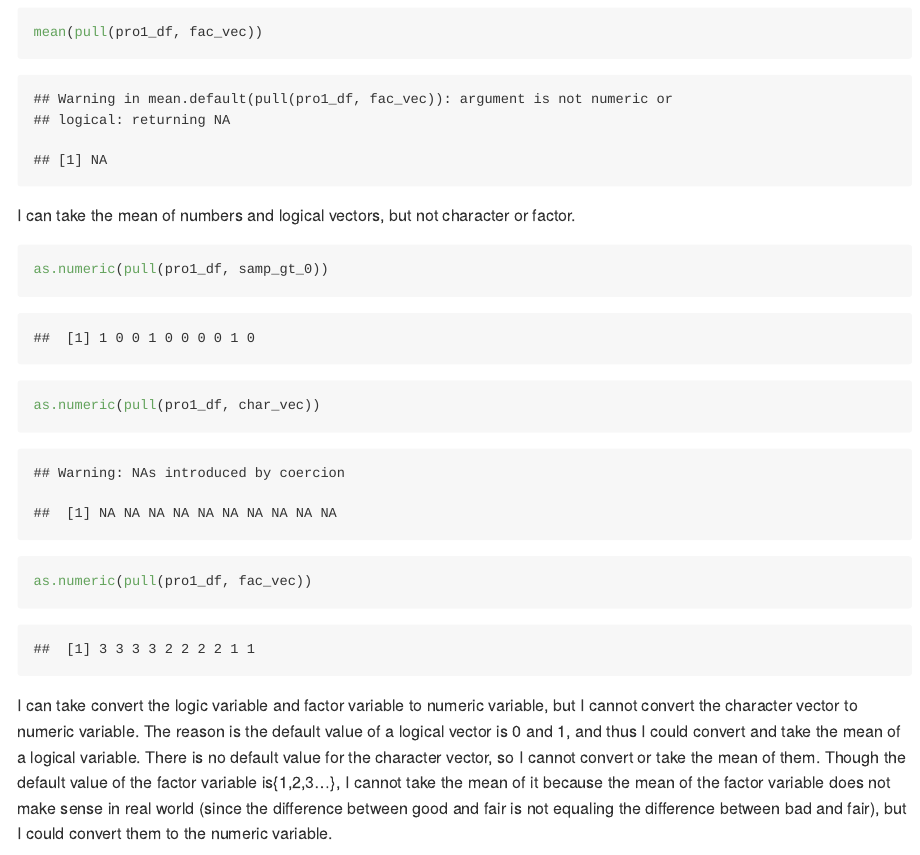
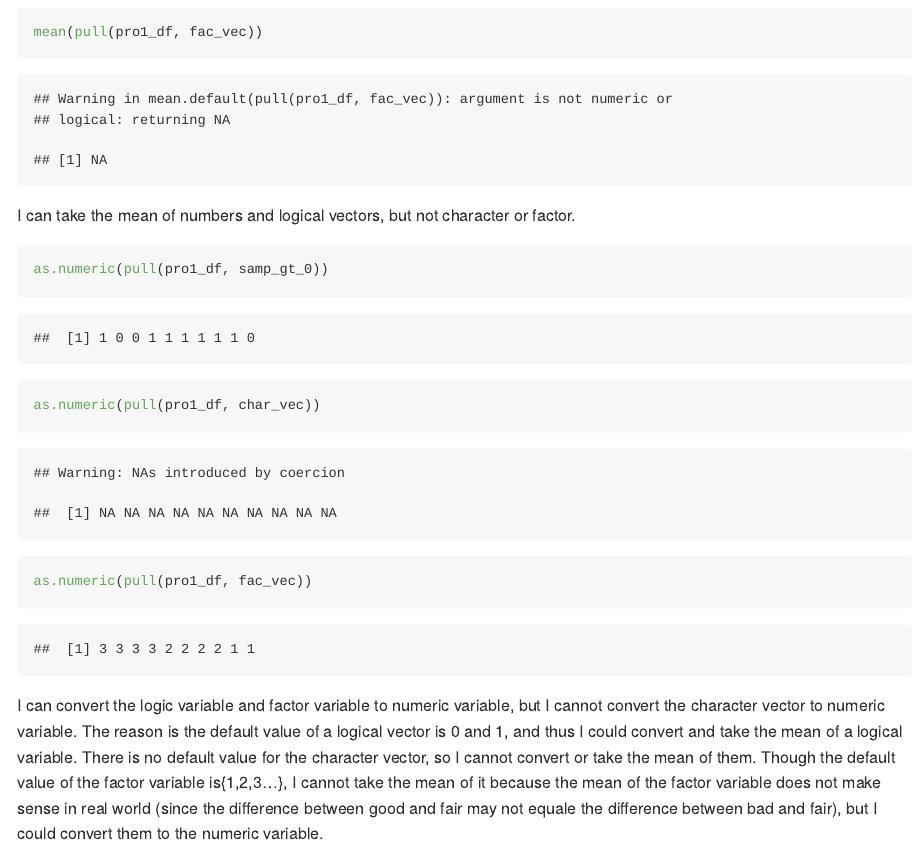
Before and after one commit to Zhiyelou/p8105_hw1_zl2978, an R Markdown document (p8105_hw1_zl2978_.Rmd): the page in a window 1100 px wide, from 900 px down. The pictures show the output file p8105_hw1_zl2978_.md that the author committed with the source, drawn offline in the style of GitHub; long lines of code are wrapped.

Commit message:
hw1 second version

````diff
--- a/p8105_hw1_zl2978_.Rmd
+++ b/p8105_hw1_zl2978_.Rmd
@@ -34,7 +34,7 @@ as.numeric(pull(pro1_df, samp_gt_0))
 as.numeric(pull(pro1_df, char_vec))
 as.numeric(pull(pro1_df, fac_vec))
 ```
-I can take convert the logic variable and factor variable to numeric variable, but I cannot convert the character vector to numeric variable. The reason is the default value of a logical vector is 0 and 1, and thus I could convert and take the mean of a logical variable. There is no default value for the character vector, so I cannot convert or take the mean of them. Though the default value of the factor variable is{1,2,3...}, I cannot take the mean of it because the mean of the factor variable does not make sense in real world (since the difference between good and fair is not equaling the difference between bad and fair), but I could convert them to the numeric variable.
+I can convert the logic variable and factor variable to numeric variable, but I cannot convert the character vector to numeric variable. The reason is the default value of a logical vector is 0 and 1, and thus I could convert and take the mean of a logical variable. There is no default value for the character vector, so I cannot convert or take the mean of them. Though the default value of the factor variable is{1,2,3...}, I cannot take the mean of it because the mean of the factor variable does not make sense in real world (since the difference between good and fair may not equale the difference between bad and fair), but I could convert them to the numeric variable.
 
 
 Then I will convert the logic variable to different forms and multiply the random sample
````
Also changed, not shown: p8105_hw1_zl2978_.md, penguins_flipper_bill_plot.pdf, p8105_hw1_zl2978_.Rmd (2 more changed lines).
